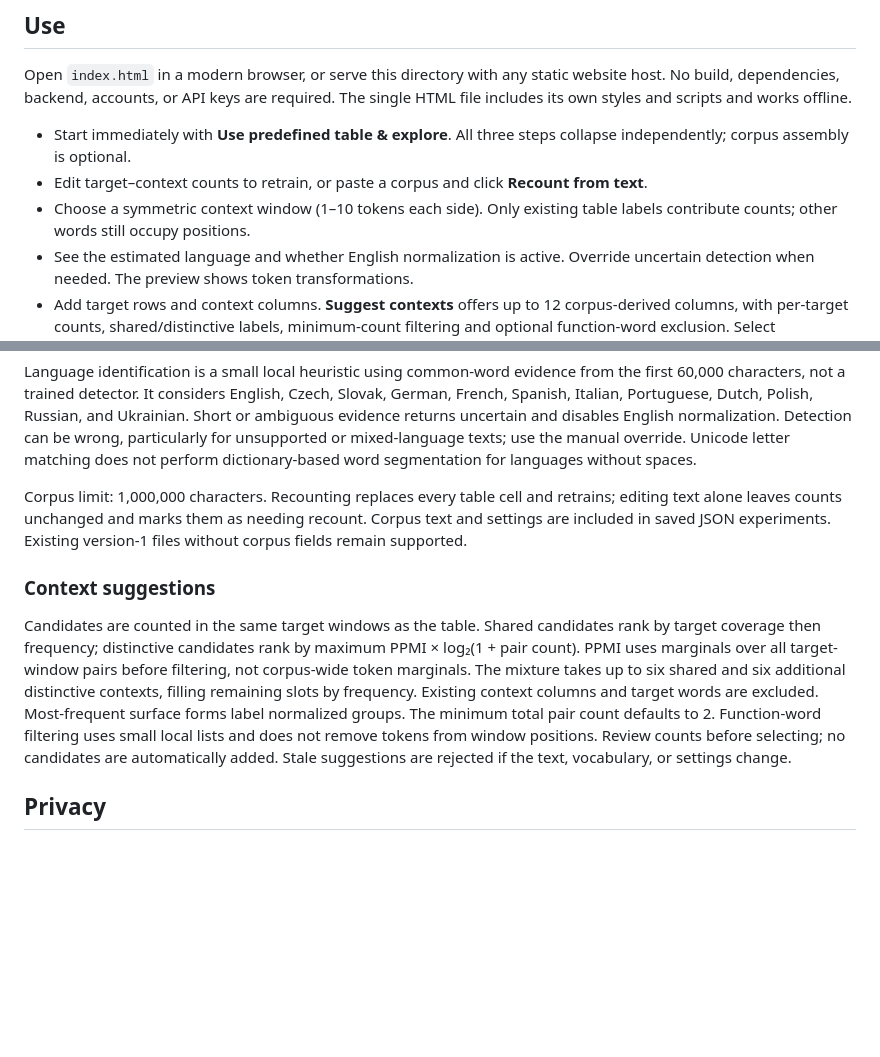
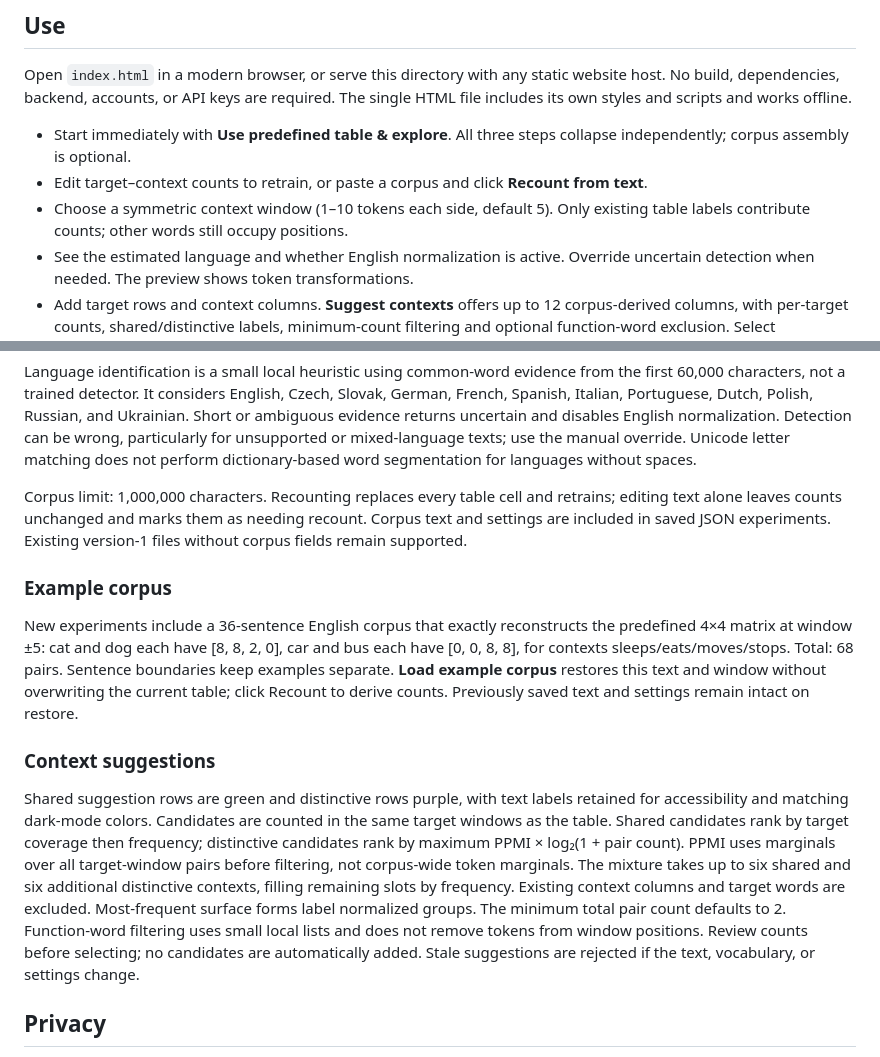
Before and after one commit to otichy/word-vectors, a Markdown page: README.md, 2 parts joined by grey strips. Drawn GitHub-style; blank space fills up the shorter version.

Commit message:
Document reproducible example corpus and window defaults

```diff
--- a/README.md
+++ b/README.md
@@ -8,7 +8,7 @@ Open `index.html` in a modern browser, or serve this directory with any static w
 
 - Start immediately with **Use predefined table & explore**. All three steps collapse independently; corpus assembly is optional.
 - Edit target–context counts to retrain, or paste a corpus and click **Recount from text**.
-- Choose a symmetric context window (1–10 tokens each side). Only existing table labels contribute counts; other words still occupy positions.
+- Choose a symmetric context window (1–10 tokens each side, default 5). Only existing table labels contribute counts; other words still occupy positions.
 - See the estimated language and whether English normalization is active. Override uncertain detection when needed. The preview shows token transformations.
 - Add target rows and context columns. **Suggest contexts** offers up to 12 corpus-derived columns, with per-target counts, shared/distinctive labels, minimum-count filtering and optional function-word exclusion. Select candidates, then add and recount.
 - Suggested English/Czech emoji are editable. Only target words have icons; click a target icon in the table to open its picker. Context columns use text labels. Icons do not affect training.
@@ -43,9 +43,13 @@ Language identification is a small local heuristic using common-word evidence fr
 
 Corpus limit: 1,000,000 characters. Recounting replaces every table cell and retrains; editing text alone leaves counts unchanged and marks them as needing recount. Corpus text and settings are included in saved JSON experiments. Existing version-1 files without corpus fields remain supported.
 
+### Example corpus
+
+New experiments include a 36-sentence English corpus that exactly reconstructs the predefined 4×4 matrix at window ±5: cat and dog each have [8, 8, 2, 0], car and bus each have [0, 0, 8, 8], for contexts sleeps/eats/moves/stops. Total: 68 pairs. Sentence boundaries keep examples separate. **Load example corpus** restores this text and window without overwriting the current table; click Recount to derive counts. Previously saved text and settings remain intact on restore.
+
 ### Context suggestions
 
-Candidates are counted in the same target windows as the table. Shared candidates rank by target coverage then frequency; distinctive candidates rank by maximum PPMI × log₂(1 + pair count). PPMI uses marginals over all target-window pairs before filtering, not corpus-wide token marginals. The mixture takes up to six shared and six additional distinctive contexts, filling remaining slots by frequency. Existing context columns and target words are excluded. Most-frequent surface forms label normalized groups. The minimum total pair count defaults to 2. Function-word filtering uses small local lists and does not remove tokens from window positions. Review counts before selecting; no candidates are automatically added. Stale suggestions are rejected if the text, vocabulary, or settings change.
+Shared suggestion rows are green and distinctive rows purple, with text labels retained for accessibility and matching dark-mode colors. Candidates are counted in the same target windows as the table. Shared candidates rank by target coverage then frequency; distinctive candidates rank by maximum PPMI × log₂(1 + pair count). PPMI uses marginals over all target-window pairs before filtering, not corpus-wide token marginals. The mixture takes up to six shared and six additional distinctive contexts, filling remaining slots by frequency. Existing context columns and target words are excluded. Most-frequent surface forms label normalized groups. The minimum total pair count defaults to 2. Function-word filtering uses small local lists and does not remove tokens from window positions. Review counts before selecting; no candidates are automatically added. Stale suggestions are rejected if the text, vocabulary, or settings change.
 
 ## Privacy
 
```
